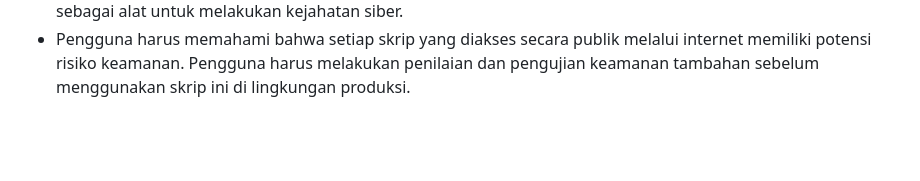
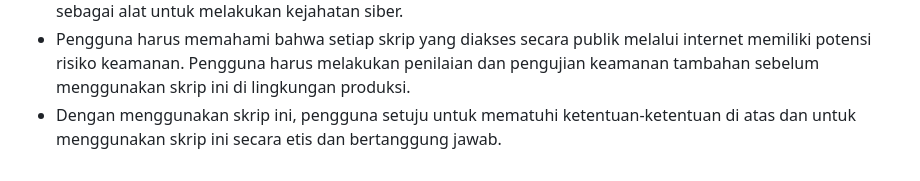
Before and after one commit to it-t4mpan/WebFileSecure, a Markdown page: README.md, the part around the change. Drawn GitHub-style; blank space fills up the shorter version.

```diff
--- a/README.md
+++ b/README.md
@@ -69,3 +69,4 @@ DISCLAIMER
 - Pengguna bertanggung jawab penuh atas pengaturan dan pengelolaan server serta lingkungan di mana skrip ini digunakan.
 - Pengguna harus memastikan bahwa skrip ini tidak digunakan untuk tujuan yang melanggar hukum atau sebagai alat untuk melakukan kejahatan siber.
 - Pengguna harus memahami bahwa setiap skrip yang diakses secara publik melalui internet memiliki potensi risiko keamanan. Pengguna harus melakukan penilaian dan pengujian keamanan tambahan sebelum menggunakan skrip ini di lingkungan produksi.
+- Dengan menggunakan skrip ini, pengguna setuju untuk mematuhi ketentuan-ketentuan di atas dan untuk menggunakan skrip ini secara etis dan bertanggung jawab.
```
